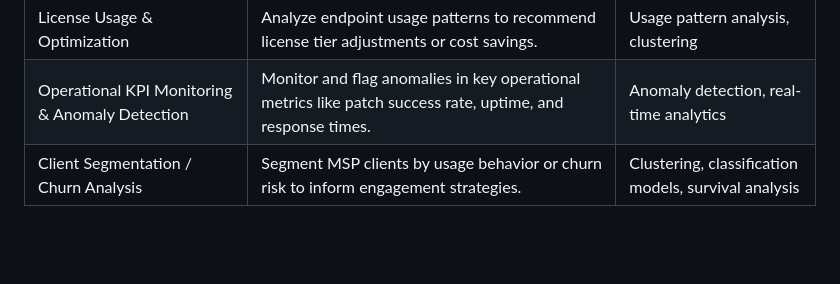
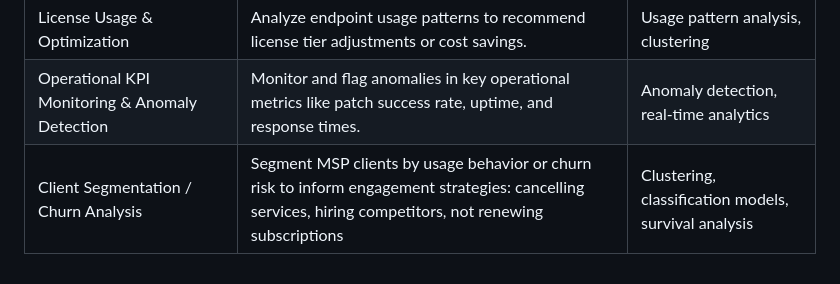
Before and after one commit to BubblyOrca/CVE_WMD, a Markdown page: README.md, the part around the change. GitHub-like rendering; blank space fills up the shorter version.

```diff
--- a/README.md
+++ b/README.md
@@ -24,4 +24,4 @@ Reducing software attack surfaces via Security, Risk, Compliance, Efficiency, Au
 | Support Ticket Volume Forecasting    | Predict future ticket loads to optimize staffing and SLA adherence.                         | Time-series forecasting, Poisson models                    |
 | License Usage & Optimization         | Analyze endpoint usage patterns to recommend license tier adjustments or cost savings.      | Usage pattern analysis, clustering                         |
 | Operational KPI Monitoring & Anomaly Detection | Monitor and flag anomalies in key operational metrics like patch success rate, uptime, and response times. | Anomaly detection, real-time analytics                     |
-| Client Segmentation / Churn Analysis | Segment MSP clients by usage behavior or churn risk to inform engagement strategies.        | Clustering, classification models, survival analysis       |
+| Client Segmentation / Churn Analysis | Segment MSP clients by usage behavior or churn risk to inform engagement strategies: cancelling services, hiring competitors, not renewing subscriptions   | Clustering, classification models, survival analysis       |
```
